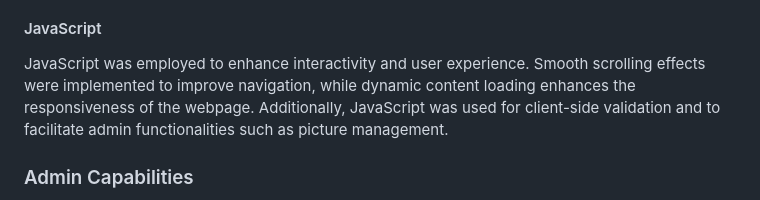
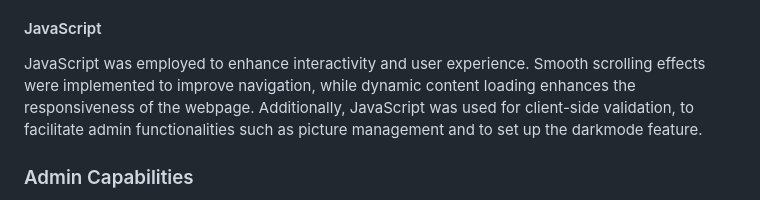
Before and after one commit to hiralinda/Photo-Portfolio-CS50s-Final-Project, a Markdown page: README.md, the part around the change. GitHub-like rendering.

```diff
--- a/README.md
+++ b/README.md
@@ -32,7 +32,7 @@ Bootstrap was utilized for its responsive grid system and pre-designed component
 SCSS was chosen for styling to maintain code readability, organization and dark mode feature. Its features such as variables, nesting, and mixins facilitate the creation of modular and maintainable stylesheets, resulting in a polished appearance for the webpage.
 
 #### JavaScript
-JavaScript was employed to enhance interactivity and user experience. Smooth scrolling effects were implemented to improve navigation, while dynamic content loading enhances the responsiveness of the webpage. Additionally, JavaScript was used for client-side validation and to facilitate admin functionalities such as picture management.
+JavaScript was employed to enhance interactivity and user experience. Smooth scrolling effects were implemented to improve navigation, while dynamic content loading enhances the responsiveness of the webpage. Additionally, JavaScript was used for client-side validation, to facilitate admin functionalities such as picture management and to set up the darkmode feature.
 
 ### Admin Capabilities
 
```
